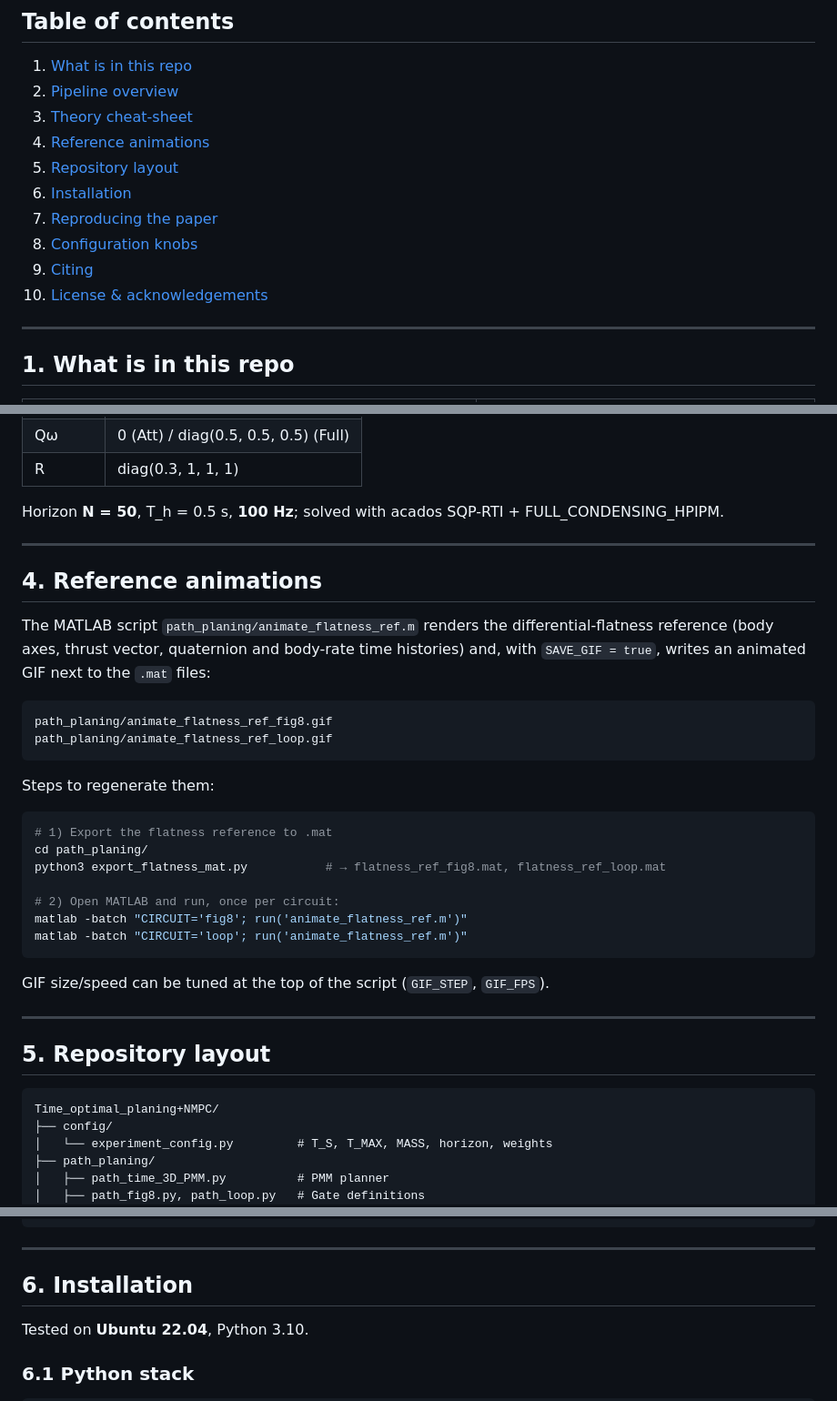
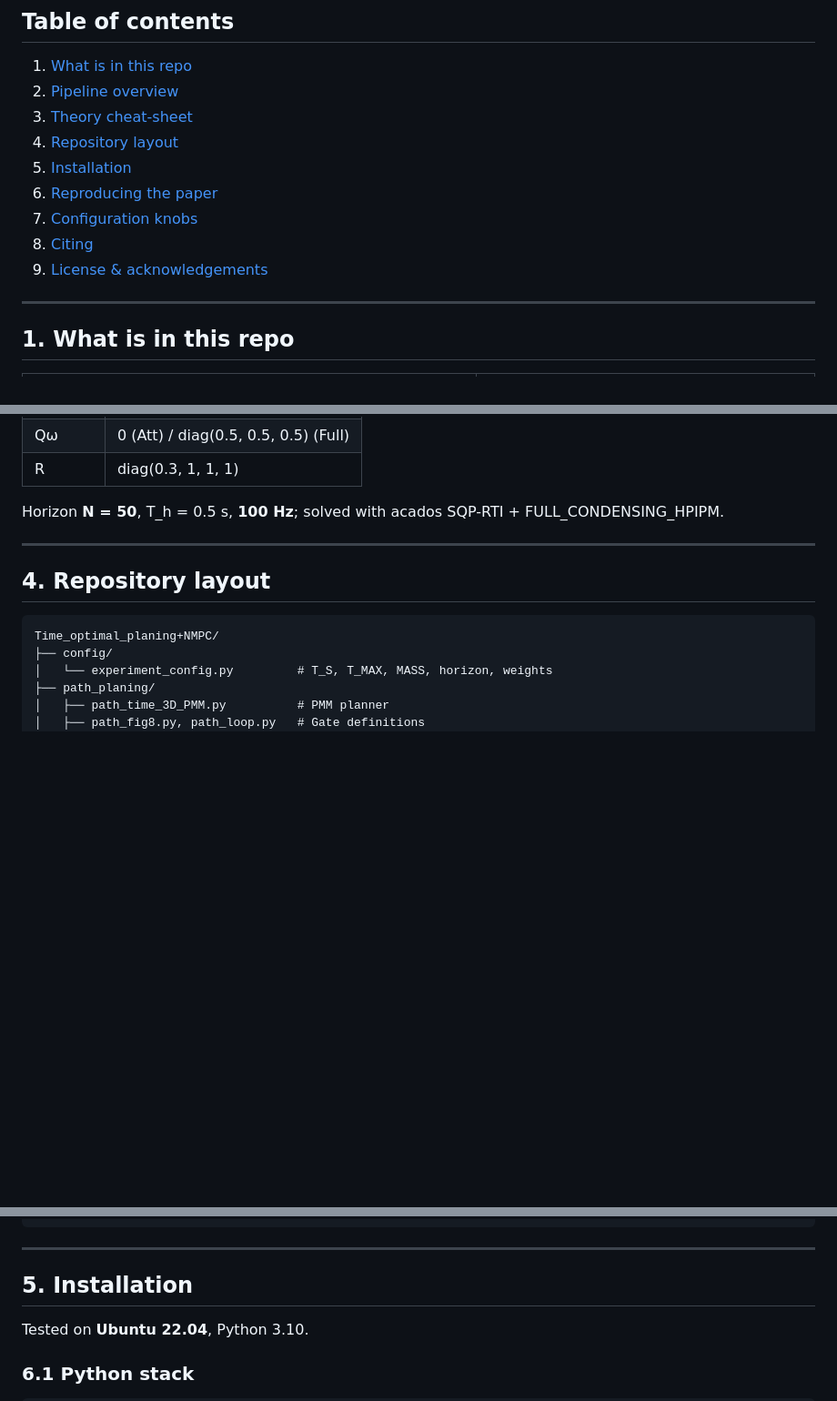
Before and after one commit to bryansgue/Time_optimal_planing-NMPC, a Markdown page: README.md, 3 parts joined by grey strips. Shown at 91% size. Drawn GitHub-style; blank space fills up the shorter version.

Commit message:
Fist commit

````diff
--- a/README.md
+++ b/README.md
@@ -33,13 +33,12 @@ and table from scratch.
 1. [What is in this repo](#1-what-is-in-this-repo)
 2. [Pipeline overview](#2-pipeline-overview)
 3. [Theory cheat-sheet](#3-theory-cheat-sheet)
-4. [Reference animations](#4-reference-animations)
-5. [Repository layout](#5-repository-layout)
-6. [Installation](#6-installation)
-7. [Reproducing the paper](#7-reproducing-the-paper)
-8. [Configuration knobs](#8-configuration-knobs)
-9. [Citing](#9-citing)
-10. [License & acknowledgements](#10-license--acknowledgements)
+4. [Repository layout](#4-repository-layout)
+5. [Installation](#5-installation)
+6. [Reproducing the paper](#6-reproducing-the-paper)
+7. [Configuration knobs](#7-configuration-knobs)
+8. [Citing](#8-citing)
+9. [License & acknowledgements](#9-license--acknowledgements)
 
 ---
 
@@ -181,35 +180,7 @@ SQP-RTI + FULL_CONDENSING_HPIPM.
 
 ---
 
-## 4. Reference animations
-
-The MATLAB script `path_planing/animate_flatness_ref.m` renders the
-differential-flatness reference (body axes, thrust vector, quaternion and
-body-rate time histories) and, with `SAVE_GIF = true`, writes an animated
-GIF next to the `.mat` files:
-
-```
-path_planing/animate_flatness_ref_fig8.gif
-path_planing/animate_flatness_ref_loop.gif
-```
-
-Steps to regenerate them:
-
-```bash
-# 1) Export the flatness reference to .mat
-cd path_planing/
-python3 export_flatness_mat.py           # → flatness_ref_fig8.mat, flatness_ref_loop.mat
-
-# 2) Open MATLAB and run, once per circuit:
-matlab -batch "CIRCUIT='fig8'; run('animate_flatness_ref.m')"
-matlab -batch "CIRCUIT='loop'; run('animate_flatness_ref.m')"
-```
-
-GIF size/speed can be tuned at the top of the script (`GIF_STEP`, `GIF_FPS`).
-
----
-
-## 5. Repository layout
+## 4. Repository layout
 
 ```
 Time_optimal_planing+NMPC/
@@ -244,7 +215,7 @@ Time_optimal_planing+NMPC/
 
 ---
 
-## 6. Installation
+## 5. Installation
 
 Tested on **Ubuntu 22.04**, Python 3.10.
 
````
Also changed, not shown: other parts of README.md (+4 -4 lines).
